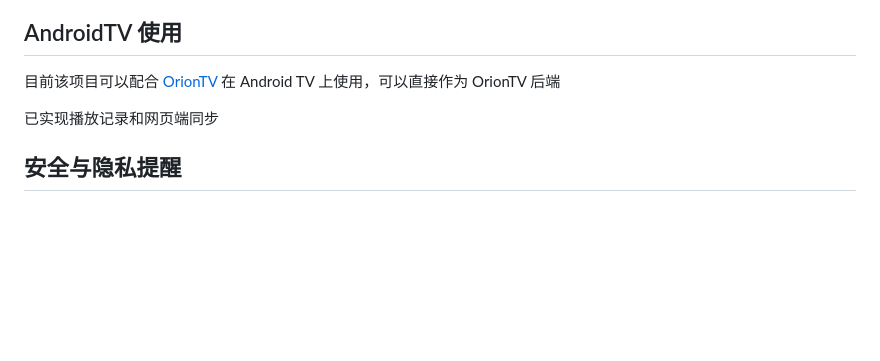
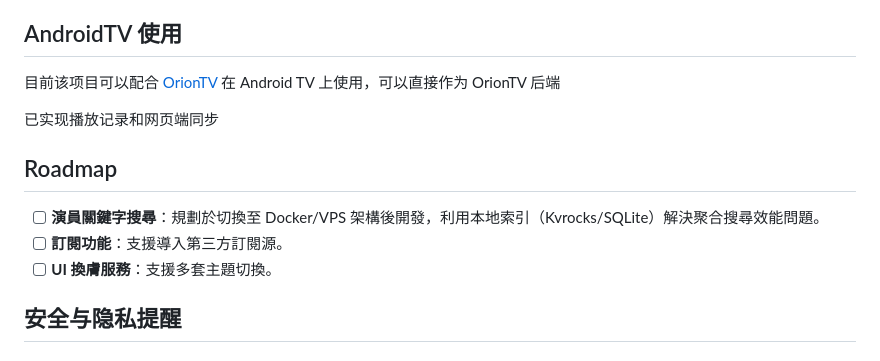
Before and after one commit to toc66794-coder/LunaTV0123, a Markdown page: README.md, the part around the change. Rendered like a GitHub page; blank space fills up the shorter version.

Commit message:
docs: add Roadmap and Actor Search future plan

```diff
--- a/README.md
+++ b/README.md
@@ -259,6 +259,12 @@ NEXT_PUBLIC_DOUBAN_IMAGE_PROXY_TYPE 选项解释：
 
 已实现播放记录和网页端同步
 
+## Roadmap
+
+- [ ] **演員關鍵字搜尋**：規劃於切換至 Docker/VPS 架構後開發，利用本地索引（Kvrocks/SQLite）解決聚合搜尋效能問題。
+- [ ] **訂閱功能**：支援導入第三方訂閱源。
+- [ ] **UI 換膚服務**：支援多套主題切換。
+
 ## 安全与隐私提醒
 
 ### 请设置密码保护并关闭公网注册
```
